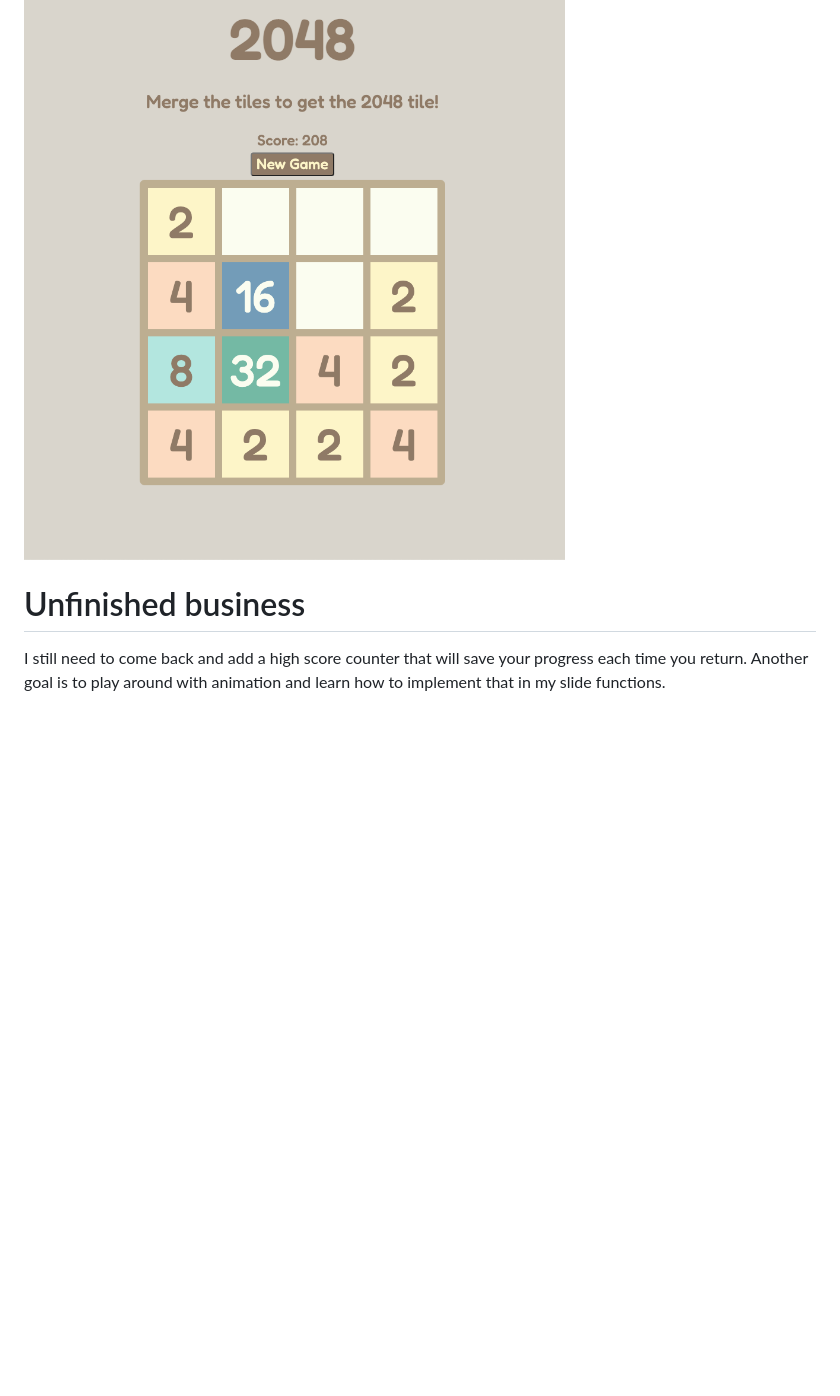
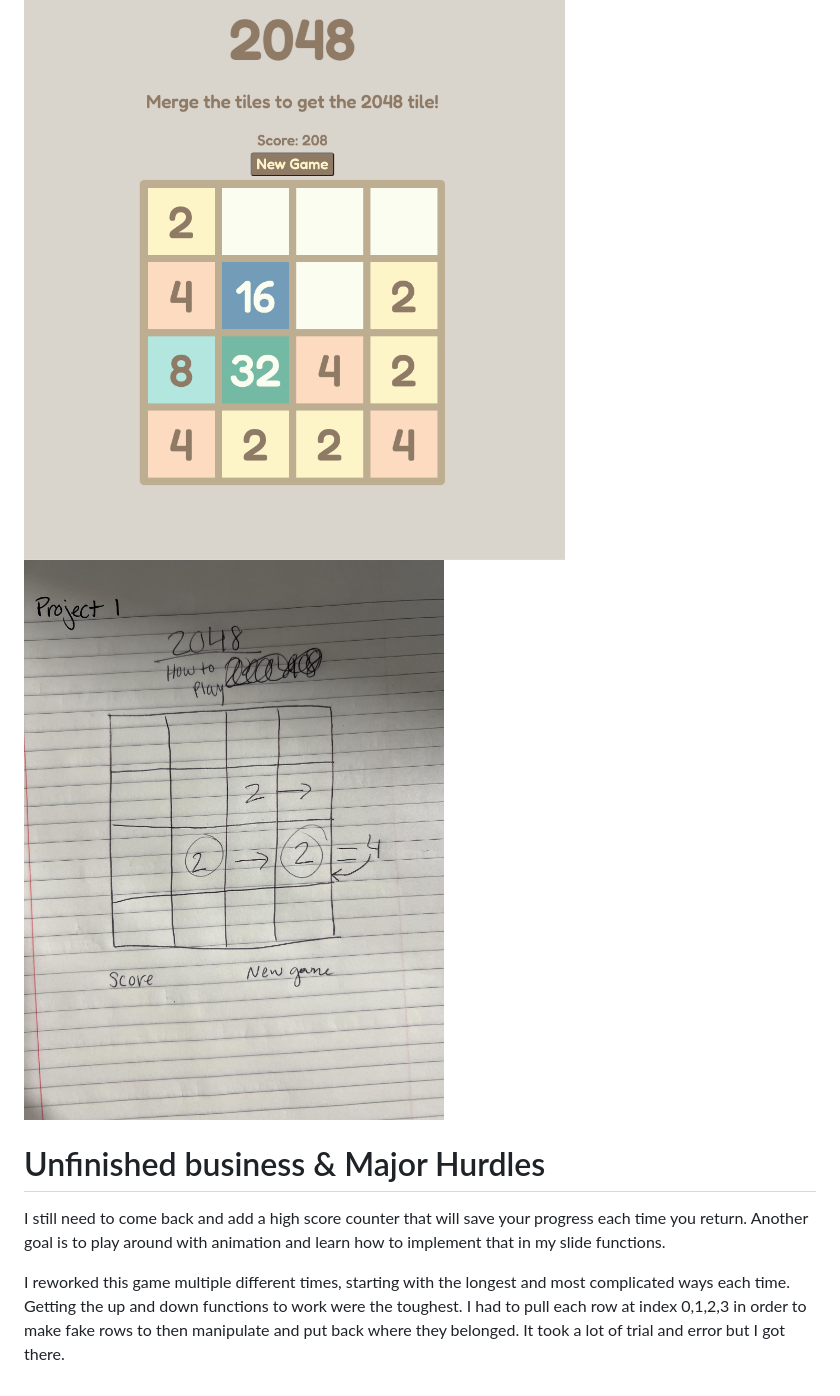
Before and after one commit to alanacalvo/project1, a Markdown page: FINAL/README.md, the part around the change. Drawn GitHub-style; pictures changed too: FINAL/og-wireframe.jpg (added); blank space fills up the shorter version.

```diff
--- a/FINAL/README.md
+++ b/FINAL/README.md
@@ -10,8 +10,12 @@ If you fill up the board, the game is over.
 Click new game to start fresh.
 
 ![Screenshot](Finished.png)
+![Screenshot](og-wireframe.jpg)
 
-# Unfinished business
+# Unfinished business & Major Hurdles
 
 I still need to come back and add a high score counter that will save your progress each time you return.
 Another goal is to play around with animation and learn how to implement that in my slide functions.
+
+I reworked this game multiple different times, starting with the longest and most complicated ways each time.
+Getting the up and down functions to work were the toughest. I had to pull each row at index 0,1,2,3 in order to make fake rows to then manipulate and put back where they belonged. It took a lot of trial and error but I got there.
```
Also changed, not shown: 2 other files.
